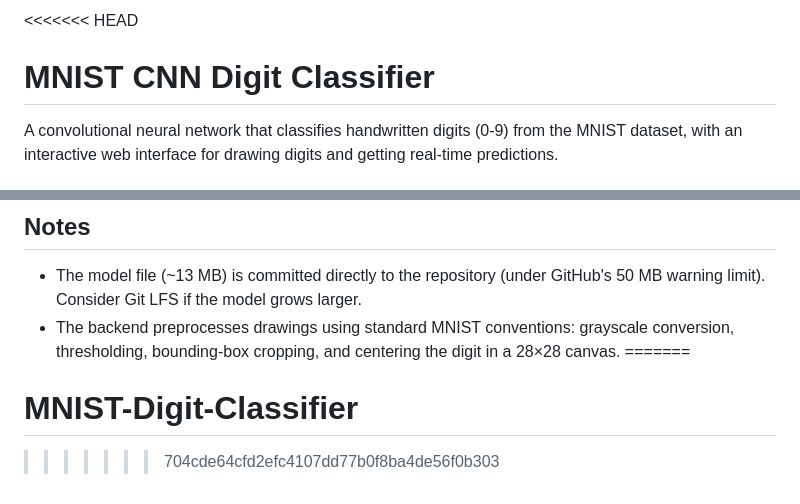
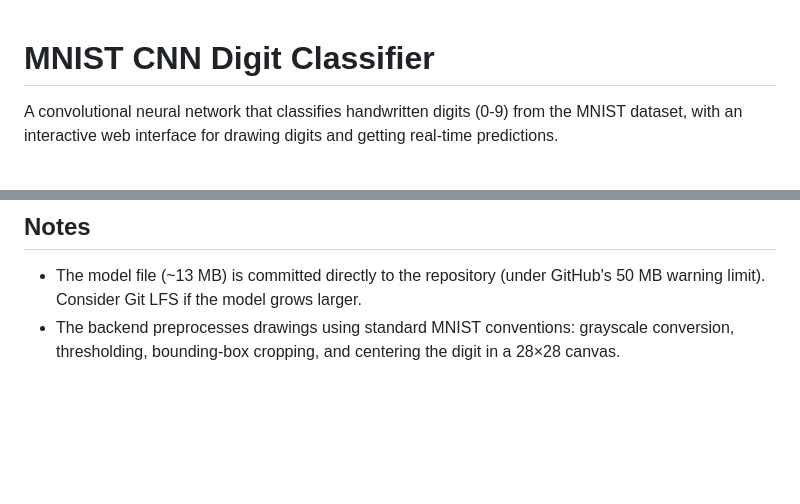
Before and after one commit to Markyyy012/MNIST-Digit-Classifier, a Markdown page: README.md, 2 parts joined by grey strips. Drawn GitHub-style; blank space fills up the shorter version.

Commit message:
Fix README merge conflict markers

```diff
--- a/README.md
+++ b/README.md
@@ -1,4 +1,3 @@
-<<<<<<< HEAD
 # MNIST CNN Digit Classifier
 
 A convolutional neural network that classifies handwritten digits (0-9) from the MNIST dataset, with an interactive web interface for drawing digits and getting real-time predictions.
@@ -108,6 +107,3 @@ This downloads the MNIST dataset, trains the CNN, prints the final test accuracy
 
 - The model file (~13 MB) is committed directly to the repository (under GitHub's 50 MB warning limit). Consider Git LFS if the model grows larger.
 - The backend preprocesses drawings using standard MNIST conventions: grayscale conversion, thresholding, bounding-box cropping, and centering the digit in a 28×28 canvas.
-=======
-# MNIST-Digit-Classifier
->>>>>>> 704cde64cfd2efc4107dd77b0f8ba4de56f0b303
```
